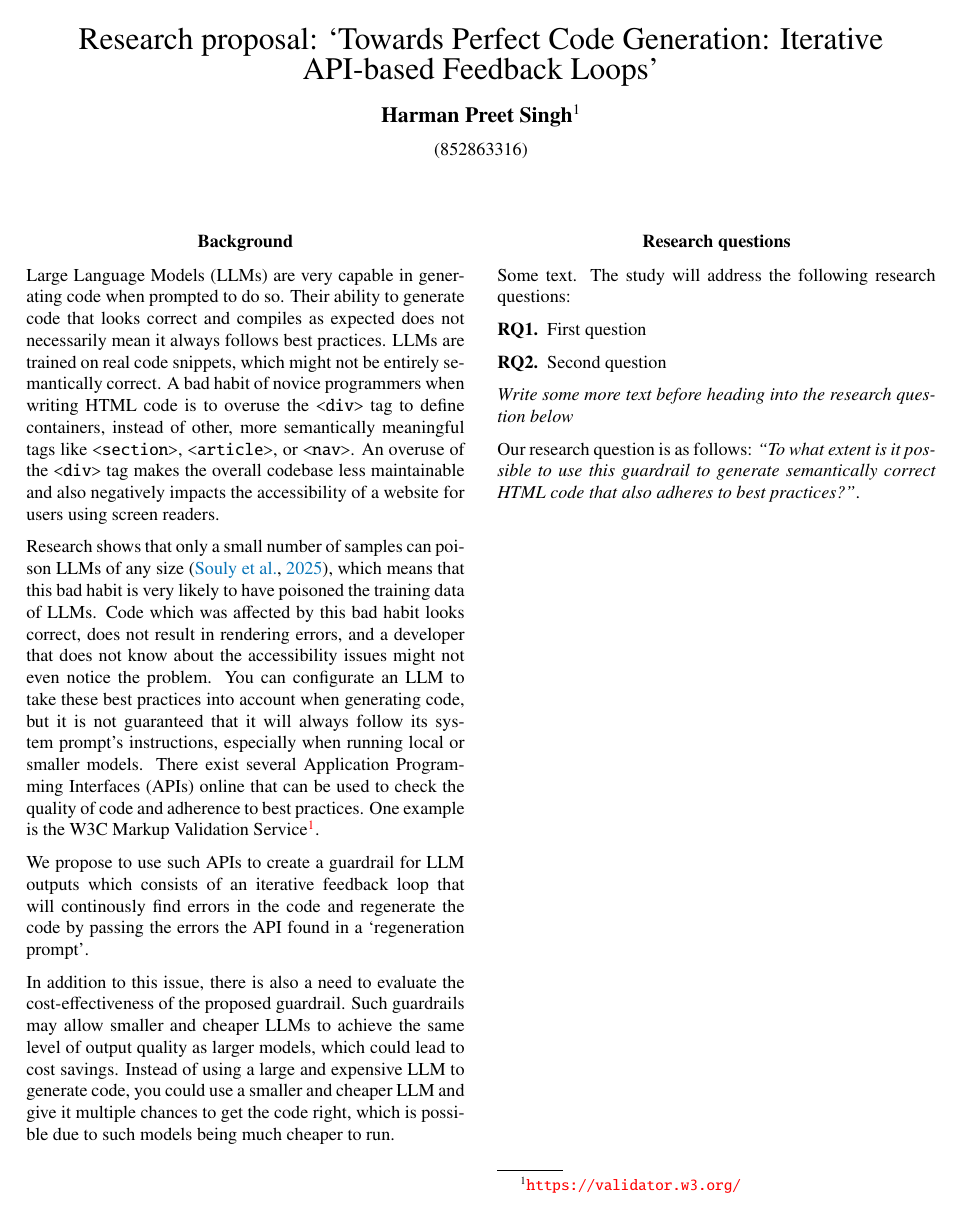
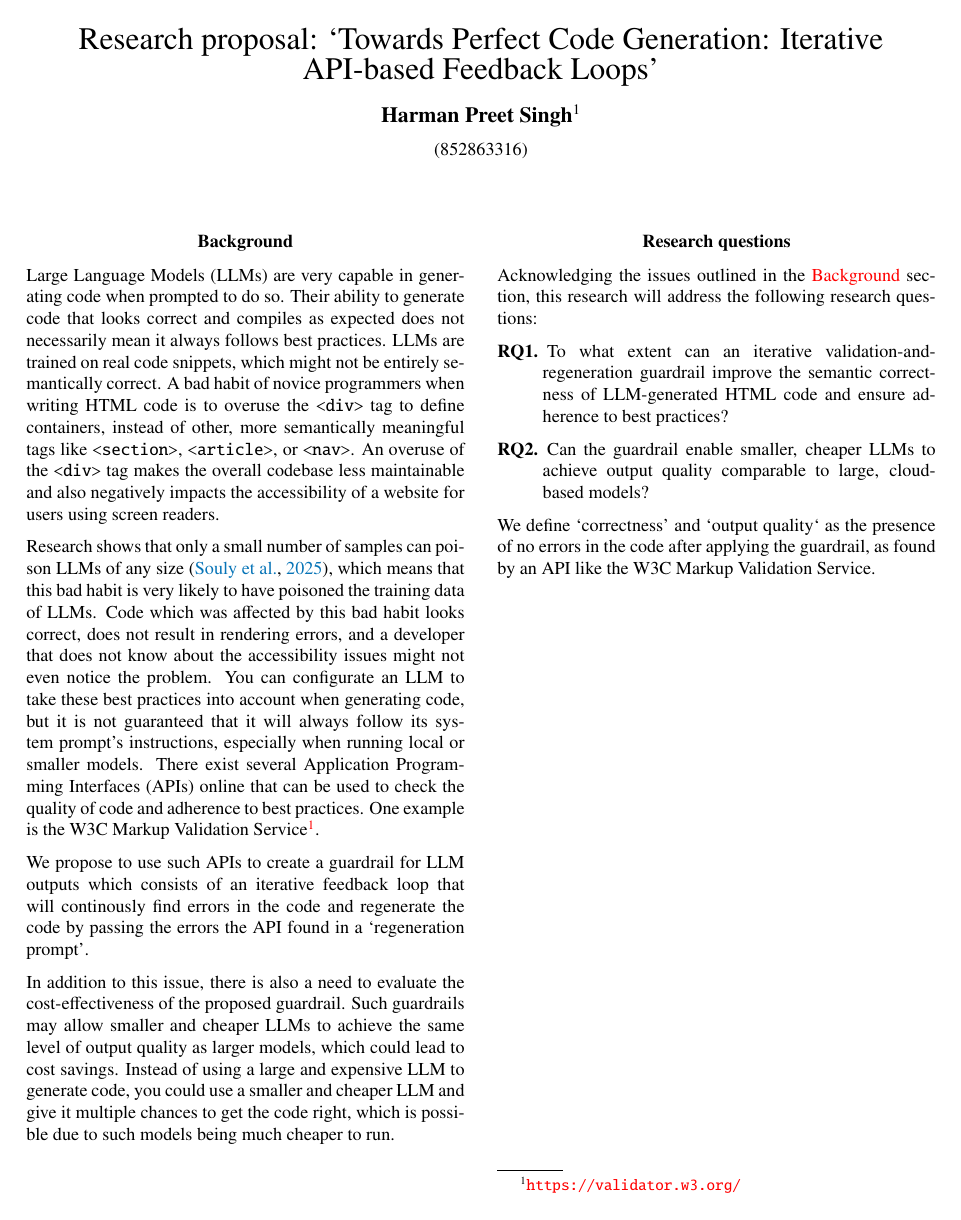
Before and after one commit to Harmxn02/RMAI-Project, a LaTeX paper (report/Onderzoeksvoorstel_HarmanSingh.tex, which reads report/sections/ResearchQuestions.tex): page 1 of 2. Compiled offline with pdfLaTeX.

Commit message:
REPORT: RESEARCH QUESTIONS

```diff
--- a/report/sections/ResearchQuestions.tex
+++ b/report/sections/ResearchQuestions.tex
@@ -1,14 +1,11 @@
 \section{Research questions}
 \label{sec:research-questions}
 
-Some text. The study will address the following research questions:
+Acknowledging the issues outlined in the~\nameref{sec:background} section, this research will address the following research questions:
 
 \begin{description}
-	\item[RQ1.] First question
-	\item[RQ2.] Second question
+	\item[RQ1.]\label{item:rq1} To what extent can an iterative validation-and-regeneration guardrail improve the semantic correctness of LLM-generated HTML code and ensure adherence to best practices?
+	\item[RQ2.]\label{item:rq2} Can the guardrail enable smaller, cheaper LLMs to achieve output quality comparable to large, cloud-based models?
 \end{description}
 
-
-\textit{Write some more text before heading into the research question below}
-
-Our research question is as follows: \textit{``To what extent is it possible to use this guardrail to generate semantically correct HTML code that also adheres to best practices?''}.
+We define `correctness' and `output quality` as the presence of no errors in the code after applying the guardrail, as found by an API like the W3C Markup Validation Service.
```
Also changed, not shown: report/Onderzoeksvoorstel_HarmanSingh.pdf.
